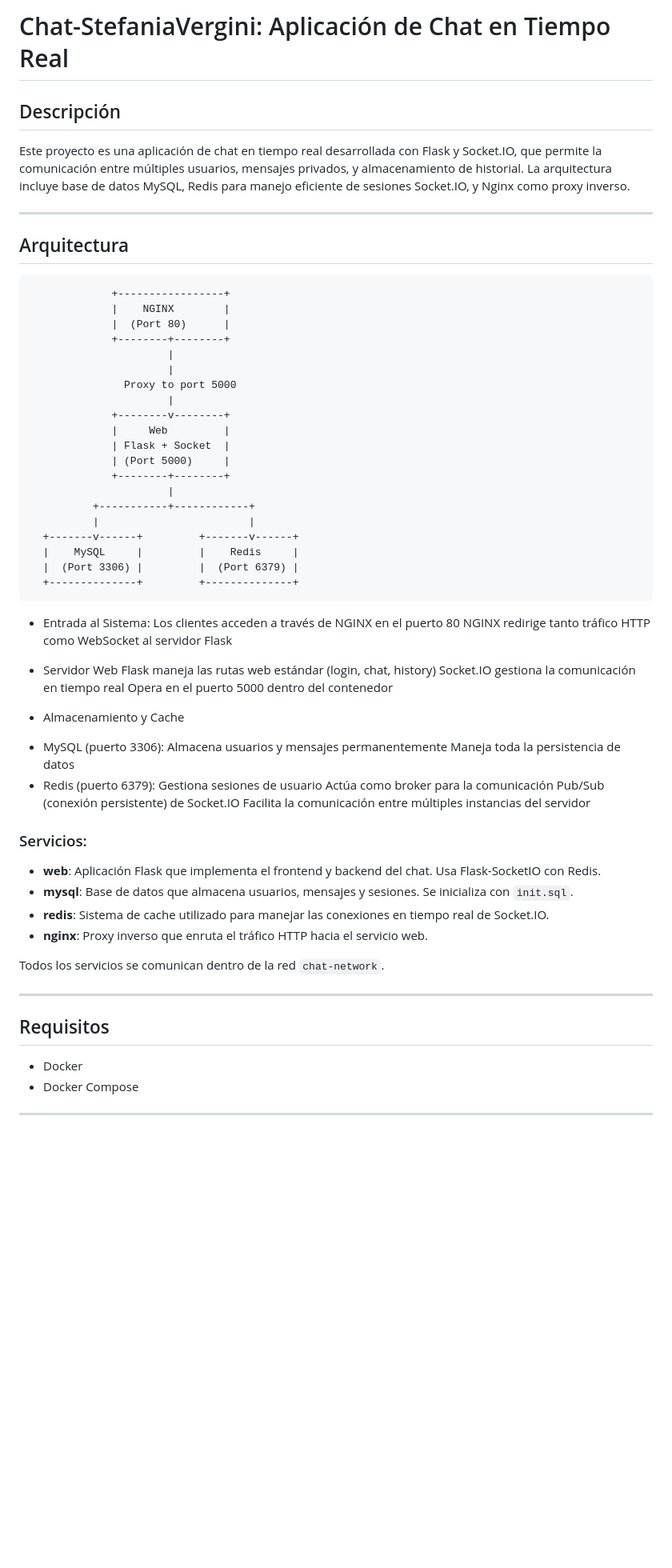
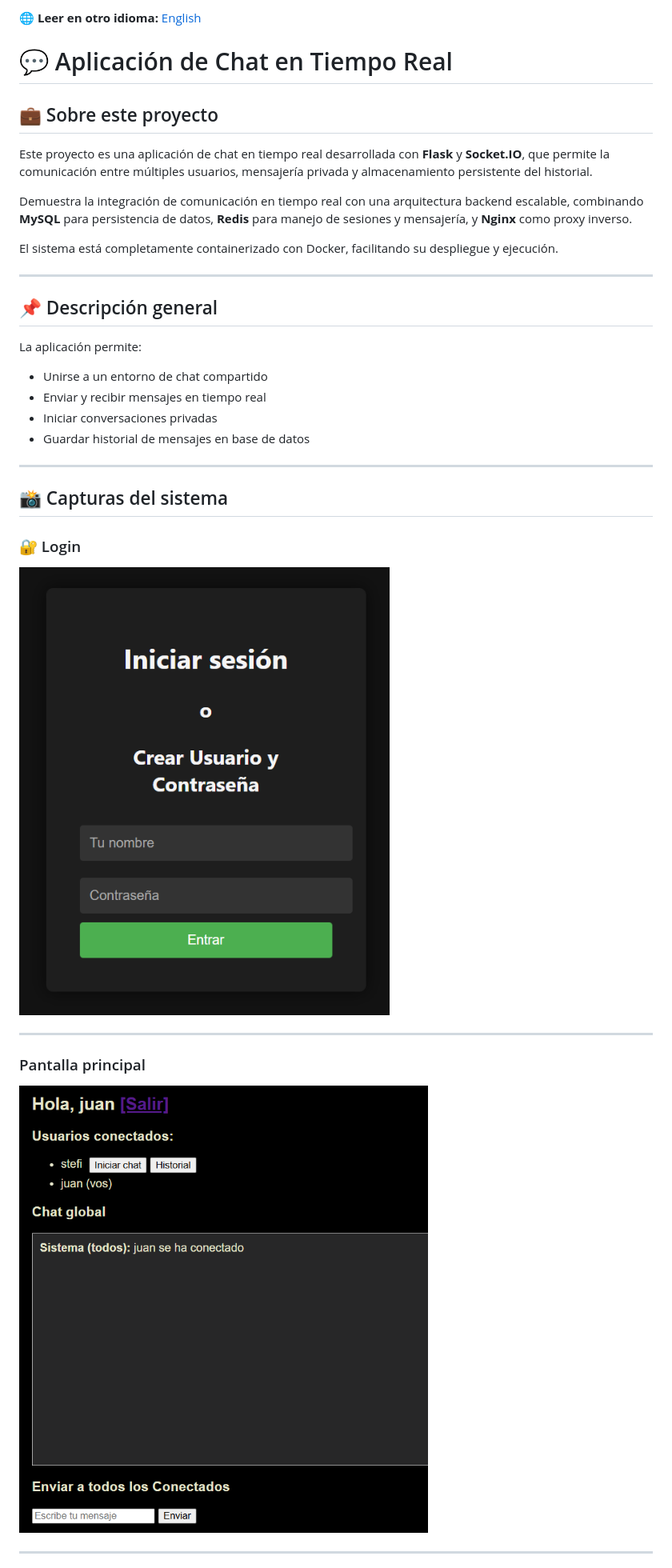
Before and after one commit to StefiVergini/chat-StefaniaVergini, a Markdown page: README.es.md, the part around one of its changes. Shown at 80% size. GitHub-like rendering; blank space fills up the shorter version.

```diff
--- a/README.es.md
+++ b/README.es.md
@@ -1,67 +1,38 @@
-# Chat-StefaniaVergini: Aplicación de Chat en Tiempo Real
+🌐 **Leer en otro idioma:** [English](README.md)
 
-## Descripción
+# 💬 Aplicación de Chat en Tiempo Real
 
-Este proyecto es una aplicación de chat en tiempo real desarrollada con Flask y Socket.IO, que permite la comunicación entre múltiples usuarios, mensajes privados, y almacenamiento de historial. La arquitectura incluye base de datos MySQL, Redis para manejo eficiente de sesiones Socket.IO, y Nginx como proxy inverso.
+## 💼 Sobre este proyecto
+
+Este proyecto es una aplicación de chat en tiempo real desarrollada con **Flask** y **Socket.IO**, que permite la comunicación entre múltiples usuarios, mensajería privada y almacenamiento persistente del historial.
+
+Demuestra la integración de comunicación en tiempo real con una arquitectura backend escalable, combinando **MySQL** para persistencia de datos, **Redis** para manejo de sesiones y mensajería, y **Nginx** como proxy inverso.
+
+El sistema está completamente containerizado con Docker, facilitando su despliegue y ejecución.
 
 ---
 
-## Arquitectura
+## 📌 Descripción general
 
-                 +-----------------+
-                 |    NGINX        |
-                 |  (Port 80)      |
-                 +--------+--------+
-                          |
-                          |
-                   Proxy to port 5000
-                          |
-                 +--------v--------+
-                 |     Web         |
-                 | Flask + Socket  |
-                 | (Port 5000)     |
-                 +--------+--------+
-                          |
-              +-----------+------------+
-              |                        |
-      +-------v------+         +-------v------+
-      |    MySQL     |         |    Redis     |
-      |  (Port 3306) |         |  (Port 6379) |
-      +--------------+         +--------------+
+La aplicación permite:
 
-- Entrada al Sistema:
-    Los clientes acceden a través de NGINX en el puerto 80
-    NGINX redirige tanto tráfico HTTP como WebSocket al servidor Flask
-
-- Servidor Web
-    Flask maneja las rutas web estándar (login, chat, history)
-    Socket.IO gestiona la comunicación en tiempo real
-    Opera en el puerto 5000 dentro del contenedor
-
-- Almacenamiento y Cache
-* MySQL (puerto 3306):
-    Almacena usuarios y mensajes permanentemente
-    Maneja toda la persistencia de datos
-* Redis (puerto 6379):
-    Gestiona sesiones de usuario
-    Actúa como broker para la comunicación Pub/Sub (conexión persistente) de Socket.IO
-    Facilita la comunicación entre múltiples instancias del servidor
-
-### Servicios:
-
-- **web**: Aplicación Flask que implementa el frontend y backend del chat. Usa Flask-SocketIO con Redis.
-- **mysql**: Base de datos que almacena usuarios, mensajes y sesiones. Se inicializa con `init.sql`.
-- **redis**: Sistema de cache utilizado para manejar las conexiones en tiempo real de Socket.IO.
-- **nginx**: Proxy inverso que enruta el tráfico HTTP hacia el servicio web.
-
-Todos los servicios se comunican dentro de la red `chat-network`.
+* Unirse a un entorno de chat compartido
+* Enviar y recibir mensajes en tiempo real
+* Iniciar conversaciones privadas
+* Guardar historial de mensajes en base de datos
 
 ---
 
-## Requisitos
+## 📸 Capturas del sistema
 
-- Docker
-- Docker Compose
+### 🔐 Login
+
+![Login](login.png)
+
+---
+### Pantalla principal
+
+![Chat](image.png)
 
 ---
 
```
Also changed, not shown: other parts of README.es.md (+167 -16 lines).
